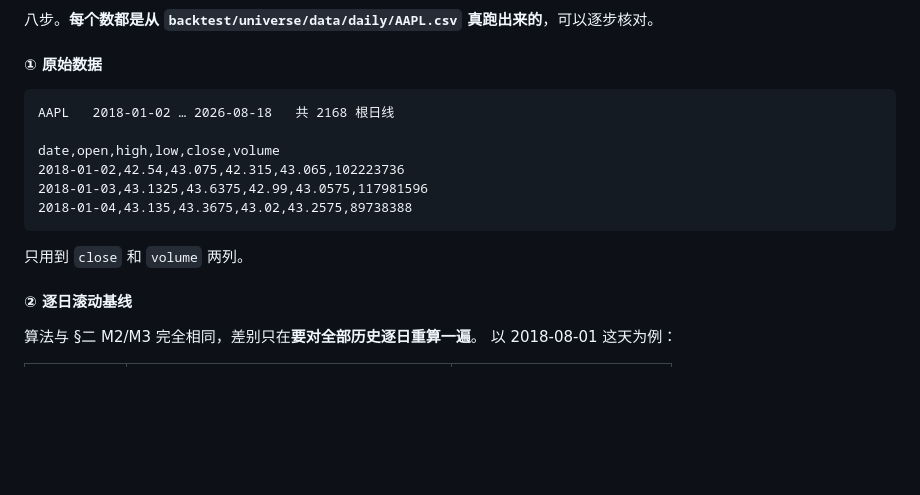
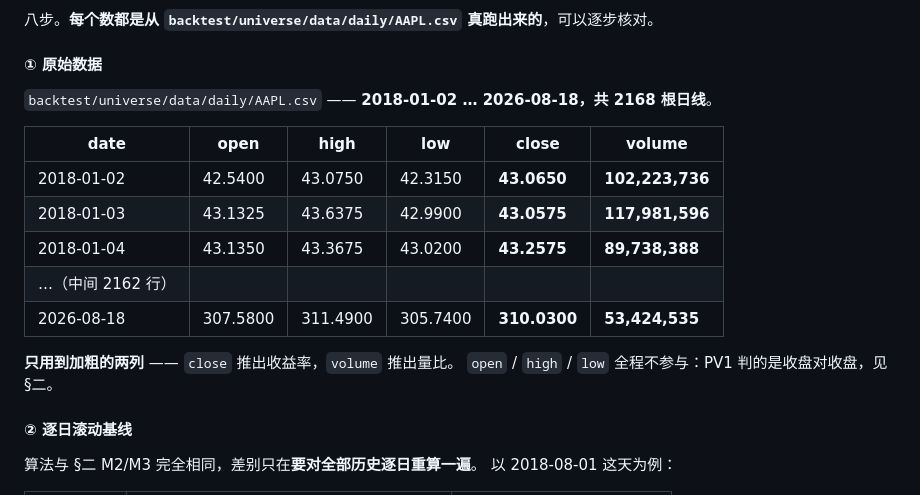
Before and after one commit to mingwen1022/alva-portfolio-watch, a Markdown page: product/signal-math.md, the part around the change. GitHub-like rendering; blank space fills up the shorter version.

Commit message:
① 原始数据改成表格；末行补上真实值
代码块里那三行裸 CSV 换成表格，并把实际用到的两列加粗 ——
close 推收益率、volume 推量比，open/high/low 全程不参与
（PV1 判的是收盘对收盘）。这一点此前没写，读者会以为四个价格都用。

⚠️ 第一版末行留了空单元格。空着看起来像缺数据，而这正是本项目
反复强调的「空值与缺字段要能区分」——补上 2026-08-18 的真实值，
中间省略也写清是「中间 2162 行」而不是一个裸的省略号。

Co-Authored-By: Claude Opus 5 <noreply@anthropic.com>

````diff
--- a/product/signal-math.md
+++ b/product/signal-math.md
@@ -431,16 +431,18 @@ NVDA 全局比值 0.844，分层之后层内是 0.98–1.03。除以 σ 修不
 
 #### ① 原始数据
 
-```
-AAPL   2018-01-02 … 2026-08-18   共 2168 根日线
+`backtest/universe/data/daily/AAPL.csv` —— **2018-01-02 … 2026-08-18，共 2168 根日线**。
 
-date,open,high,low,close,volume
-2018-01-02,42.54,43.075,42.315,43.065,102223736
-2018-01-03,43.1325,43.6375,42.99,43.0575,117981596
-2018-01-04,43.135,43.3675,43.02,43.2575,89738388
-```
+| date | open | high | low | **close** | **volume** |
+|---|---|---|---|---|---|
+| 2018-01-02 | 42.5400 | 43.0750 | 42.3150 | **43.0650** | **102,223,736** |
+| 2018-01-03 | 43.1325 | 43.6375 | 42.9900 | **43.0575** | **117,981,596** |
+| 2018-01-04 | 43.1350 | 43.3675 | 43.0200 | **43.2575** | **89,738,388** |
+| …（中间 2162 行） | | | | | |
+| 2026-08-18 | 307.5800 | 311.4900 | 305.7400 | **310.0300** | **53,424,535** |
 
-只用到 `close` 和 `volume` 两列。
+**只用到加粗的两列** —— `close` 推出收益率，`volume` 推出量比。
+`open` / `high` / `low` 全程不参与：PV1 判的是收盘对收盘，见 §二。
 
 #### ② 逐日滚动基线
 
````
